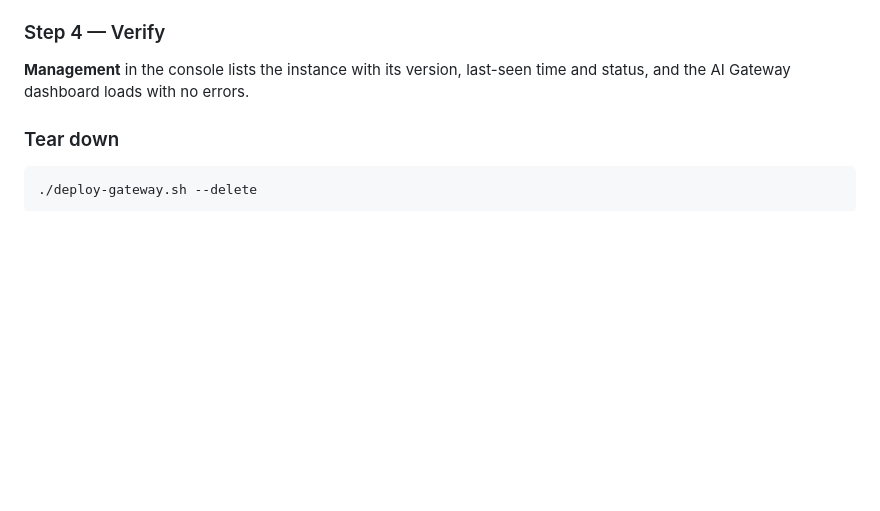
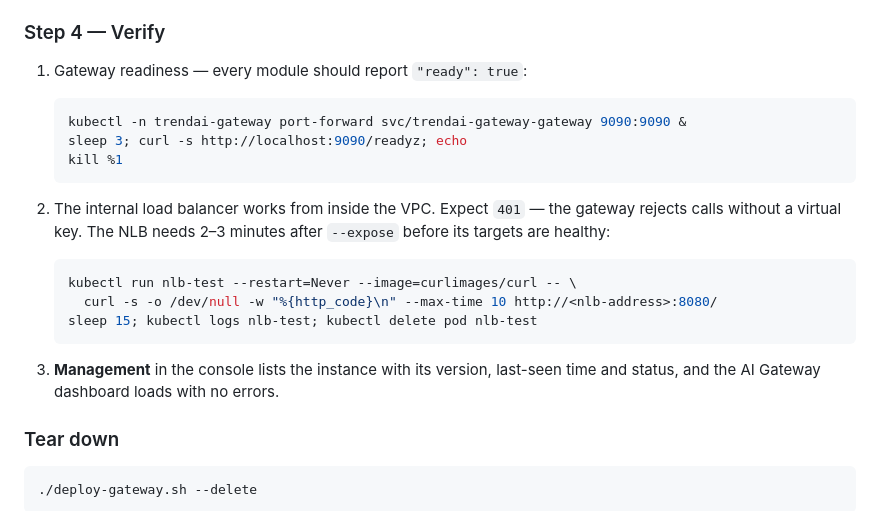
Before and after one commit to dmnavarro/ai-banking-app, a Markdown page: README.md, the part around the change. Drawn GitHub-style; blank space fills up the shorter version.

Commit message:
Document gateway readiness and internal NLB checks
Adds the /readyz check and an in-VPC curl through the internal NLB to the AI Gateway verify step, with the expected 401 and the 2-3 minute wait for target health.

````diff
--- a/README.md
+++ b/README.md
@@ -271,7 +271,23 @@ Creates an internal Network Load Balancer in front of the gateway's Service and
 
 ### Step 4 — Verify
 
-**Management** in the console lists the instance with its version, last-seen time and status, and the AI Gateway dashboard loads with no errors.
+1. Gateway readiness — every module should report `"ready": true`:
+
+   ```bash
+   kubectl -n trendai-gateway port-forward svc/trendai-gateway-gateway 9090:9090 &
+   sleep 3; curl -s http://localhost:9090/readyz; echo
+   kill %1
+   ```
+
+2. The internal load balancer works from inside the VPC. Expect `401` — the gateway rejects calls without a virtual key. The NLB needs 2–3 minutes after `--expose` before its targets are healthy:
+
+   ```bash
+   kubectl run nlb-test --restart=Never --image=curlimages/curl -- \
+     curl -s -o /dev/null -w "%{http_code}\n" --max-time 10 http://<nlb-address>:8080/
+   sleep 15; kubectl logs nlb-test; kubectl delete pod nlb-test
+   ```
+
+3. **Management** in the console lists the instance with its version, last-seen time and status, and the AI Gateway dashboard loads with no errors.
 
 ### Tear down
 
````
